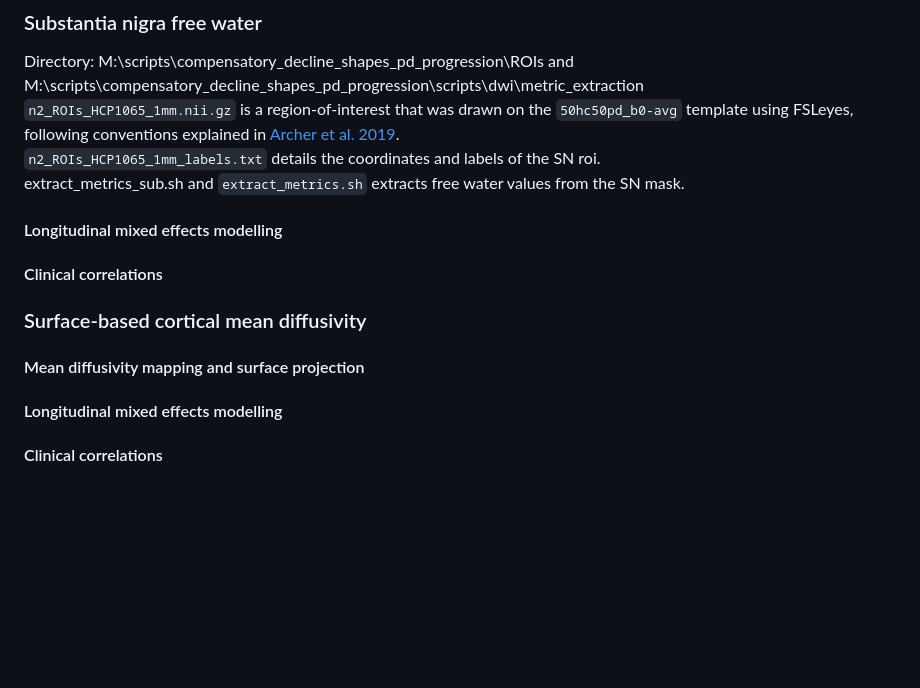
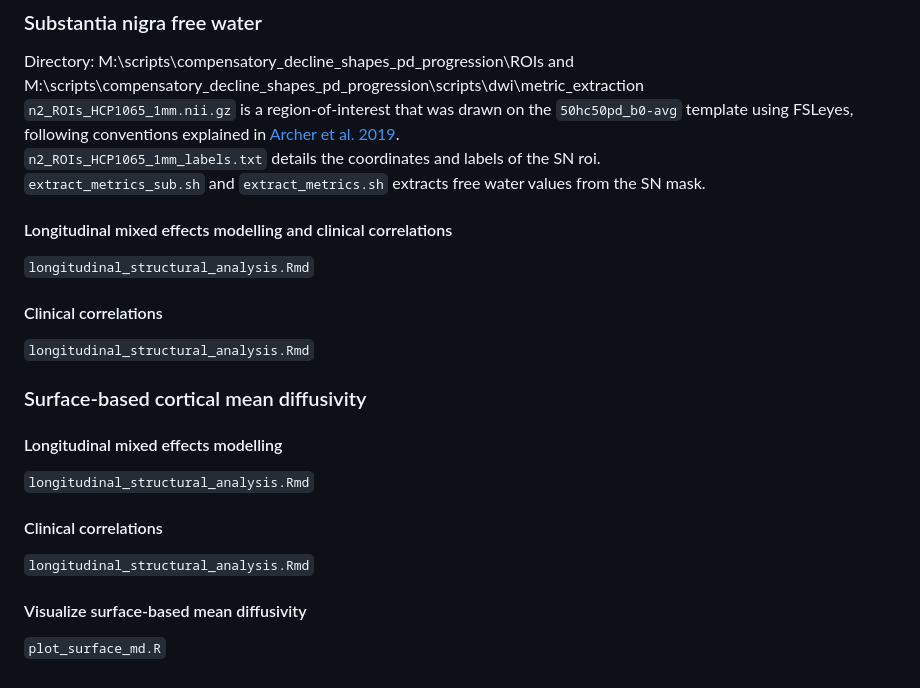
Before and after one commit to mejoh/compensatory_decline_shapes_pd_progression, a Markdown page: README.md, the part around the change printed below. Rendered like a GitHub page; blank space fills up the shorter version.

```diff
--- a/README.md
+++ b/README.md
@@ -125,11 +126,21 @@ Directory: /home/sysneu/marjoh/scripts/compensatory_decline_shapes_pd_progressio
 Directory: M:\scripts\compensatory_decline_shapes_pd_progression\ROIs and M:\scripts\compensatory_decline_shapes_pd_progression\scripts\dwi\metric_extraction \
 `n2_ROIs_HCP1065_1mm.nii.gz` is a region-of-interest that was drawn on the `50hc50pd_b0-avg` template using FSLeyes, following conventions explained in [Archer et al. 2019](https://doi.org/10.1016/S2589-7500(19)30105-0).\
 `n2_ROIs_HCP1065_1mm_labels.txt` details the coordinates and labels of the SN roi.\
-extract_metrics_sub.sh and `extract_metrics.sh` extracts free water values from the SN mask.
+`extract_metrics_sub.sh` and `extract_metrics.sh` extracts free water values from the SN mask.
+
+#### Longitudinal mixed effects modelling and clinical correlations
+`longitudinal_structural_analysis.Rmd`
+
+#### Clinical correlations
+`longitudinal_structural_analysis.Rmd`
+
+### Surface-based cortical mean diffusivity
 
 #### Longitudinal mixed effects modelling
+`longitudinal_structural_analysis.Rmd`
+
 #### Clinical correlations
-### Surface-based cortical mean diffusivity
-#### Mean diffusivity mapping and surface projection
-#### Longitudinal mixed effects modelling
-#### Clinical correlations
+`longitudinal_structural_analysis.Rmd`
+
+#### Visualize surface-based mean diffusivity
+`plot_surface_md.R`
```
Also changed, not shown: other parts of README.md (+38 -37 lines).
